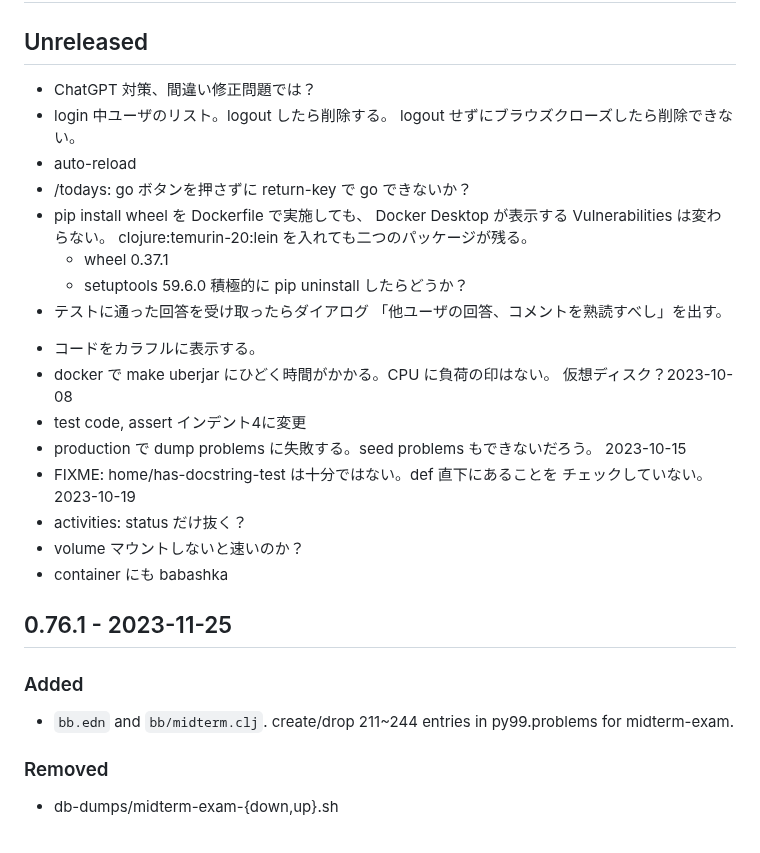
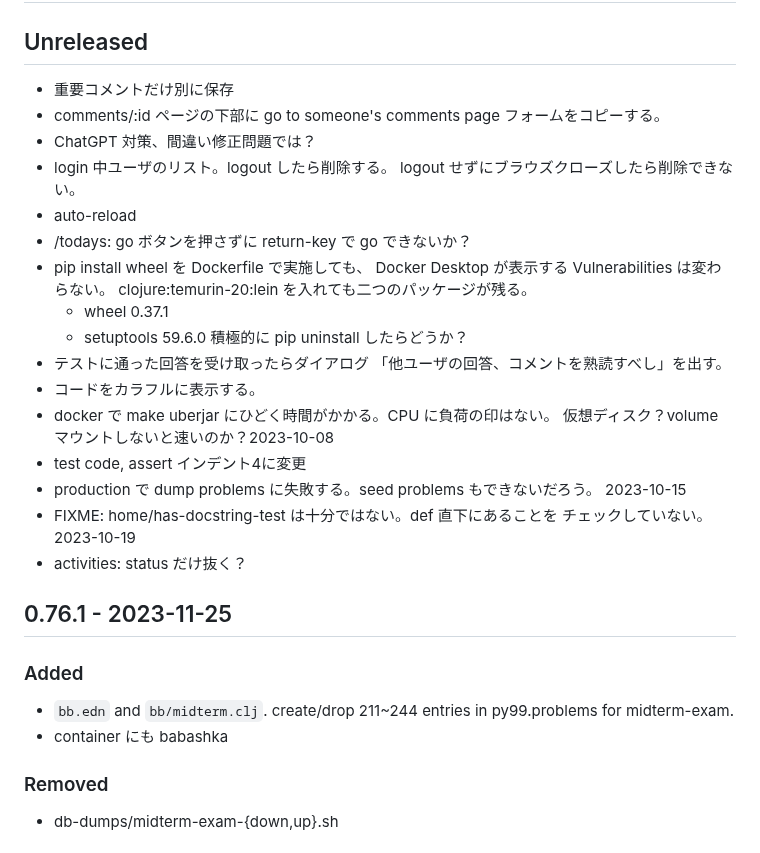
Before and after one commit to hkim0331/py99, a Markdown page: CHANGELOG.md, the part around the change. Drawn GitHub-style.

Commit message:
update m64

```diff
--- a/CHANGELOG.md
+++ b/CHANGELOG.md
@@ -1,36 +1,37 @@
 # CHANGELOG.md
 
 ## Unreleased
-
-* ChatGPT 対策、間違い修正問題では？
-* login 中ユーザのリスト。logout したら削除する。
+- 重要コメントだけ別に保存
+- comments/:id ページの下部に go to someone's comments page フォームをコピーする。
+- ChatGPT 対策、間違い修正問題では？
+- login 中ユーザのリスト。logout したら削除する。
   logout せずにブラウズクローズしたら削除できない。
-* auto-reload
-* /todays: go ボタンを押さずに return-key で go できないか？
-* pip install wheel を Dockerfile で実施しても、
+- auto-reload
+- /todays: go ボタンを押さずに return-key で go できないか？
+- pip install wheel を Dockerfile で実施しても、
   Docker Desktop が表示する Vulnerabilities は変わらない。
   clojure:temurin-20:lein を入れても二つのパッケージが残る。
     - wheel 0.37.1
     - setuptools 59.6.0
   積極的に pip uninstall したらどうか？
-* テストに通った回答を受け取ったらダイアログ
+- テストに通った回答を受け取ったらダイアログ
 「他ユーザの回答、コメントを熟読すべし」を出す。
 - コードをカラフルに表示する。
 - docker で make uberjar にひどく時間がかかる。CPU に負荷の印はない。
-  仮想ディスク？2023-10-08
+  仮想ディスク？volume マウントしないと速いのか？2023-10-08
 - test code, assert インデント4に変更
 - production で dump problems に失敗する。seed problems もできないだろう。
   2023-10-15
 - FIXME: home/has-docstring-test は十分ではない。def 直下にあることを
   チェックしていない。2023-10-19
 - activities: status だけ抜く？
-- volume マウントしないと速いのか？
-- container にも babashka
+
 
 ## 0.76.1 - 2023-11-25
 ### Added
 - `bb.edn` and `bb/midterm.clj`.
   create/drop 211~244 entries in py99.problems for midterm-exam.
+- container にも babashka
 ### Removed
 - db-dumps/midterm-exam-{down,up}.sh
 
```
